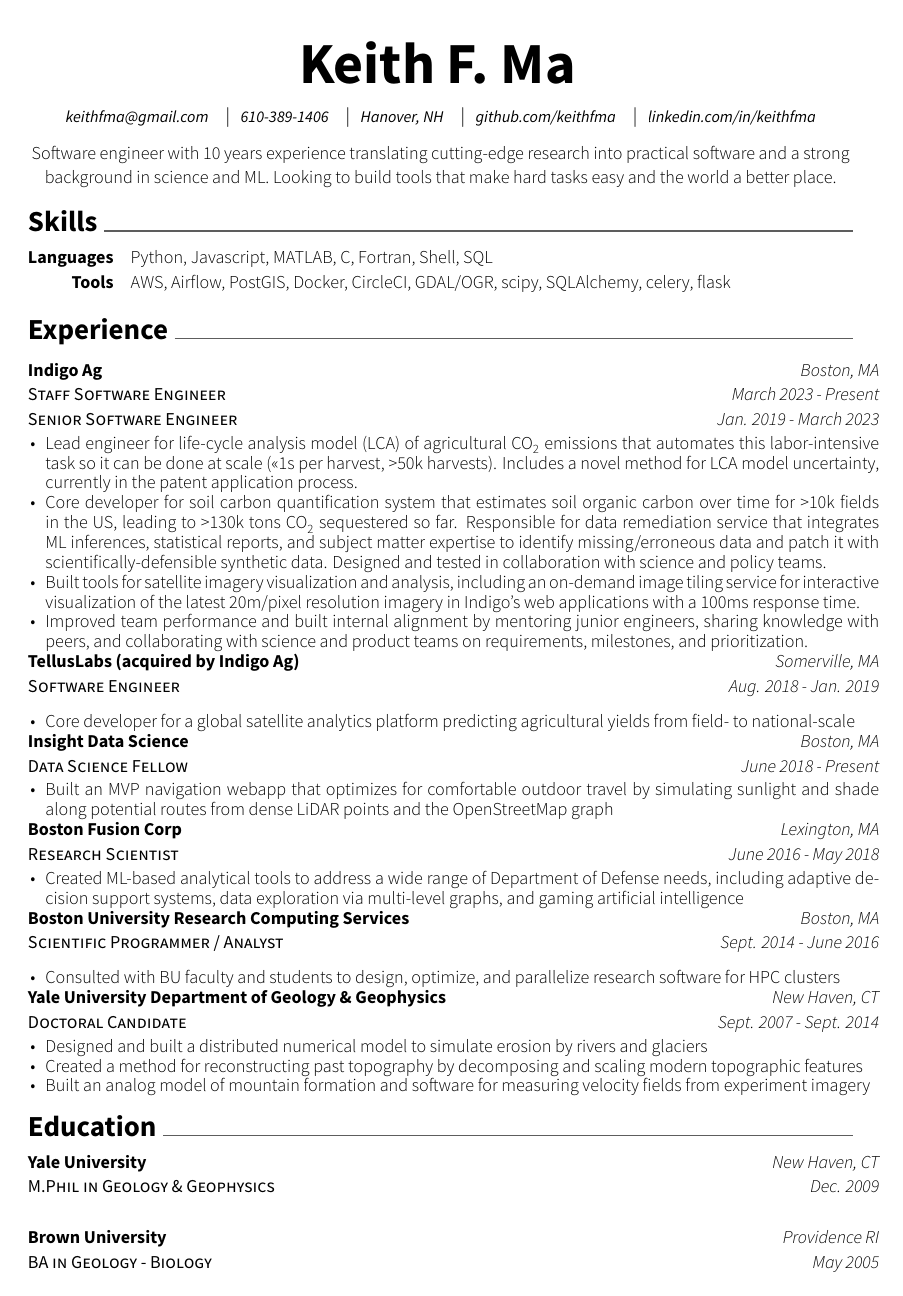
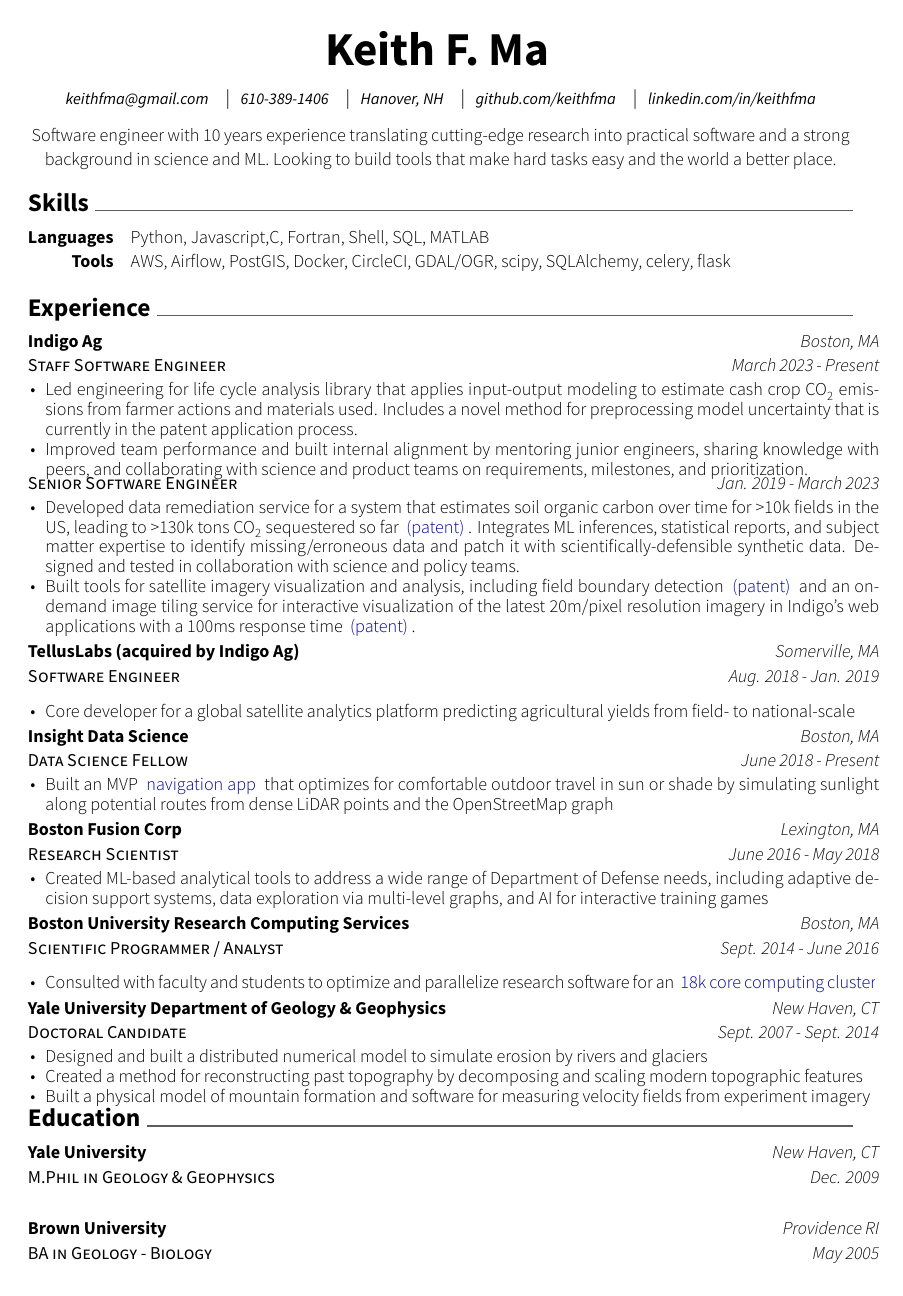
Before and after one commit to keithfma/resume, a LaTeX CV (resume.tex, which reads awesome-cv.cls): the whole page. Compiled offline with XeLaTeX.

Commit message:
2024 peer review revisions (#3)
Sent resume out for review to friends and colleagues and reworked its content based on their feedback. Up-to-date and ready to use.

```diff
--- a/awesome-cv.cls
+++ b/awesome-cv.cls
@@ -111,7 +111,7 @@
 % NOTE: these are the original margins
 % \geometry{left=2.5cm, top=1.5cm, right=2.5cm, bottom=2.0cm, footskip=.5cm}
 % NOTE: margins modified by Keith Ma
-\geometry{left=2.5cm, top=1.5cm, right=2.5cm, bottom=1.5cm, footskip=.5cm}
+\geometry{left=2.5cm, top=1.3cm, right=2.5cm, bottom=1.0cm, footskip=.5cm}
 
 %% Header & Footer
 % Set offset to each header and offset
@@ -238,14 +238,14 @@
 %-------------------------------------------------------------------------------
 % Configure styles for each CV elements
 % For fundamental structures
-\newcommand*{\headerfirstnamestyle}[1]{{\fontsize{32pt}{1em}\headerfontlight\color{black} #1}}
-\newcommand*{\headerlastnamestyle}[1]{{\fontsize{32pt}{1em}\headerfont\bfseries\color{black} #1}}
+\newcommand*{\headerfirstnamestyle}[1]{{\fontsize{26pt}{1em}\headerfontlight\color{black} #1}}
+\newcommand*{\headerlastnamestyle}[1]{{\fontsize{26pt}{1em}\headerfont\bfseries\color{black} #1}}
 \newcommand*{\headerpositionstyle}[1]{{\fontsize{9pt}{1em}\bodyfont\scshape\color{black} #1}}
 \newcommand*{\headeraddressstyle}[1]{{\fontsize{9pt}{1em}\headerfont\itshape\color{black} #1}}
 \newcommand*{\headersocialstyle}[1]{{\fontsize{9pt}{1em}\headerfont\color{black} #1}}
 \newcommand*{\headerquotestyle}[1]{{\fontsize{9pt}{1em}\bodyfont\itshape\color{black} #1}}
 \newcommand*{\footerstyle}[1]{{\fontsize{10pt}{1em}\footerfont\scshape\color{black} #1}}
-\newcommand*{\sectionstyle}[1]{{\fontsize{16pt}{1em}\bodyfont\bfseries\color{black}\@sectioncolor #1}}
+\newcommand*{\sectionstyle}[1]{{\fontsize{14pt}{1em}\bodyfont\bfseries\color{black}\@sectioncolor #1}}
 \newcommand*{\subsectionstyle}[1]{{\fontsize{12pt}{1em}\bodyfont\scshape\textcolor{black}{#1}}}
 
 % For elements of entry
@@ -521,6 +521,15 @@
   }
 }
 
+
+% Define a nicely-formatted hyperlink
+% NOTE: this is *not* part of the awesome-cv distribution, but rather a custom add-on by Keith Ma
+\definecolor{LinkColor}{RGB}{0, 0, 153}
+\newcommand{\link}[2]{
+  \href{#1}{\color{LinkColor}{#2}}
+}
+
+
 % Define a section for CV
 % Usage: \cvsection{<section-title>}
 \newcommand{\cvsection}[1]{
@@ -562,7 +571,7 @@
 % Usage: \cventry{<position>}{<organization>}{<location>}{<date>}{<description>}
 % NOTE: this is *not* part of the awesome-cv distribution, but rather a custom add-on by Keith Ma
 \newcommand*{\cventrytight}[5]{
-  \vspace{-2.0mm}  % NOTE: added to reduce space between sections
+  \vspace{-1.0mm}  % NOTE: added to reduce space between sections
   \setlength\tabcolsep{0pt}
   \setlength{\extrarowheight}{0pt}
   \begin{tabular*}{\textwidth}{@{\extracolsep{\fill}} L{12.5cm} R{4.0cm}}
@@ -574,17 +583,20 @@
   \end{tabular*}
 }
 
+
 % Define an entry for multiple roles at the same organization
-% Usage: \cventrydouble{<organization>}{<location>}{<position1>}{<date1>}{<position2>}{<date2>}{<description>}
+% Usage: \cventrydouble{<organization>}{<location>}{<position1>}{<date1>}{description1}{<position2>}{<date2>}{<description>}
 % NOTE: this is *not* part of the awesome-cv distribution, but rather a custom add-on by Keith Ma
-\newcommand*{\cventrydouble}[7]{
+\newcommand*{\cventrydouble}[8]{
+  \vspace{-1.0mm}  % NOTE: added to reduce space between sections
   \setlength\tabcolsep{0pt}
   \setlength{\extrarowheight}{0pt}
   \begin{tabular*}{\textwidth}{@{\extracolsep{\fill}} L{12.5cm} R{4.0cm}}
       \entrytitlestyle{#1} & \entrylocationstyle{#2} \\
       \entrypositionstyle{#3} & \entrydatestyle{#4} \\
-      \entrypositionstyle{#5} & \entrydatestyle{#6} \\
-    \multicolumn{2}{L{16.5cm}}{\descriptionstyle{#7}} \\
+    \multicolumn{2}{L{16.5cm}}{\descriptionstyle{#5}} \\
+      \entrypositionstyle{#6} & \entrydatestyle{#7} \\
+    \multicolumn{2}{L{16.5cm}}{\descriptionstyle{#8}} \\
   \end{tabular*}
 }
 
--- a/resume.tex
+++ b/resume.tex
@@ -52,7 +52,7 @@
 
 \cvsection{Skills}
 \begin{cvskills}
-\cvskill{Languages}{Python, Javascript, MATLAB, C, Fortran, Shell, SQL}
+\cvskill{Languages}{Python, Javascript,C, Fortran, Shell, SQL, MATLAB}
 \cvskill{Tools}{AWS, Airflow, PostGIS, Docker, CircleCI, GDAL/OGR, scipy, SQLAlchemy, celery, flask}
 \end{cvskills}
 
@@ -64,14 +64,18 @@
     {Boston, MA}  % location
     {Staff Software Engineer}  % most recent title
     {March 2023 - Present}  % most recent dates
+    {
+    \begin{cvitems}
+      \item Led engineering for life cycle analysis library that applies input-output modeling to estimate cash crop CO\textsubscript{2} emissions from farmer actions and materials used. Includes a novel method for preprocessing model uncertainty that is currently in the patent application process.
+      \item Improved team performance and built internal alignment by mentoring junior engineers, sharing knowledge with peers, and collaborating with science and product teams on requirements, milestones, and prioritization.
+    \end{cvitems}
+    }
     {Senior Software Engineer}  % previous title
     {Jan. 2019 - March 2023}  % previous title dates
     {
     \begin{cvitems}
-      \item Lead engineer for life-cycle analysis model (LCA) of agricultural CO\textsubscript{2} emissions that automates this labor-intensive task so it can be done at scale (<<1s per harvest, >50k harvests). Includes a novel method for LCA model uncertainty, currently in the patent application process.
-      \item Core developer for soil carbon quantification system that estimates soil organic carbon over time for >10k fields in the US, leading to >130k tons CO\textsubscript{2} sequestered so far. Responsible for data remediation service that integrates ML inferences, statistical reports, and subject matter expertise to identify missing/erroneous data and patch it with scientifically-defensible synthetic data. Designed and tested in collaboration with science and policy teams.
-      \item Built tools for satellite imagery visualization and analysis, including an on-demand image tiling service for interactive visualization of the latest 20m/pixel resolution imagery in Indigo’s web applications with a 100ms response time.
-      \item Improved team performance and built internal alignment by mentoring junior engineers, sharing knowledge with peers, and collaborating with science and product teams on requirements, milestones, and prioritization.
+      \item Developed data remediation service for a system that estimates soil organic carbon over time for >10k fields in the US, leading to >130k tons CO\textsubscript{2} sequestered so far \link{https://patents.google.com/patent/US20240020775A1}{(patent)}. Integrates ML inferences, statistical reports, and subject matter expertise to identify missing/erroneous data and patch it with scientifically-defensible synthetic data. Designed and tested in collaboration with science and policy teams.
+      \item Built tools for satellite imagery visualization and analysis, including field boundary detection \link{https://patents.google.com/patent/US20220180526A1}{(patent)} and an on-demand image tiling service for interactive visualization of the latest 20m/pixel resolution imagery in Indigo’s web applications with a 100ms response time \link{https://patents.google.com/patent/US20230092057A1}{(patent)}.
     \end{cvitems}
     }
 
@@ -93,7 +97,7 @@
     {June 2018 - Present}
     {
     \begin{cvitems}
-      \item Built an MVP navigation webapp that optimizes for comfortable outdoor travel by simulating sunlight and shade along potential routes from dense LiDAR points and the OpenStreetMap graph
+      \item Built an MVP \link{https://www.allnans.com/jekyll/update/2018/08/07/introducing-parasol.html}{navigation app} that optimizes for comfortable outdoor travel in sun or shade by simulating sunlight along potential routes from dense LiDAR points and the OpenStreetMap graph
     \end{cvitems}
     }
 
@@ -104,7 +108,7 @@
     {June 2016 - May 2018}
     {
       \begin{cvitems}
-        \item Created ML-based analytical tools to address a wide range of Department of Defense needs, including adaptive decision support systems, data exploration via multi-level graphs, and gaming artificial intelligence
+        \item Created ML-based analytical tools to address a wide range of Department of Defense needs, including adaptive decision support systems, data exploration via multi-level graphs, and AI for interactive training games
       \end{cvitems}
     }
 
@@ -115,7 +119,7 @@
     {Sept. 2014 - June 2016}
     {
       \begin{cvitems}
-        \item {Consulted with BU faculty and students to design, optimize, and parallelize research software for HPC clusters}
+        \item {Consulted with faculty and students to optimize and parallelize research software for an \link{https://www.bu.edu/tech/support/research/computing-resources/scc}{18k core computing cluster}}
       \end{cvitems}
     }
 
@@ -128,11 +132,14 @@
       \begin{cvitems}
         \item {Designed and built a distributed numerical model to simulate erosion by rivers and glaciers}
         \item {Created a method for reconstructing past topography by decomposing and scaling modern topographic features}
-        \item {Built an analog model of mountain formation and software for measuring velocity fields from experiment imagery}
+        \item {Built a physical model of mountain formation and software for measuring velocity fields from experiment imagery}
       \end{cvitems}
     }
 
 \end{cventries}
+
+% cludge to force things onto this page
+\vspace{-1em}
 
 \cvsection{Education}
 \begin{cventries}
```
Also changed, not shown: 1 other file.
